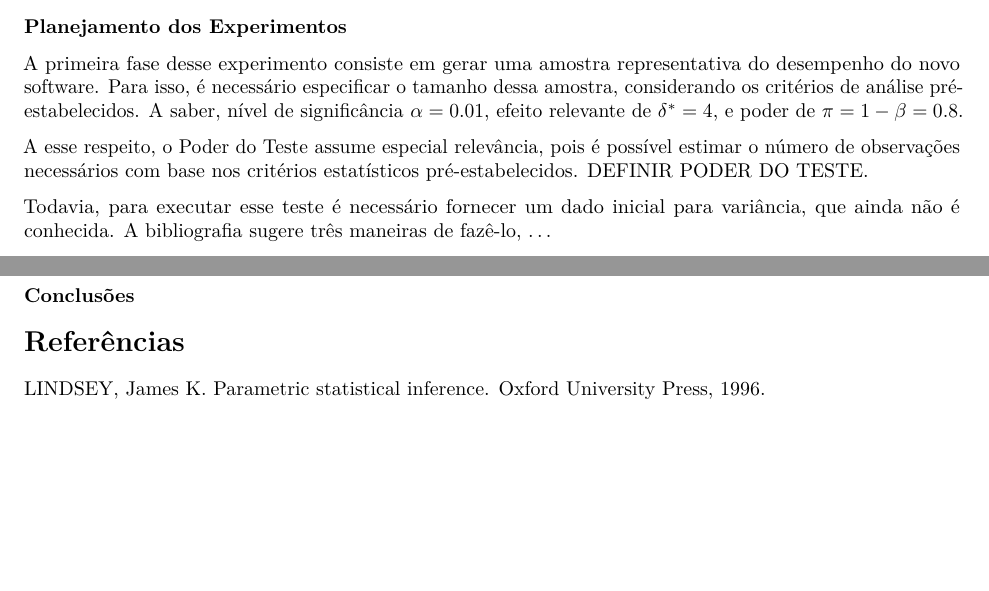
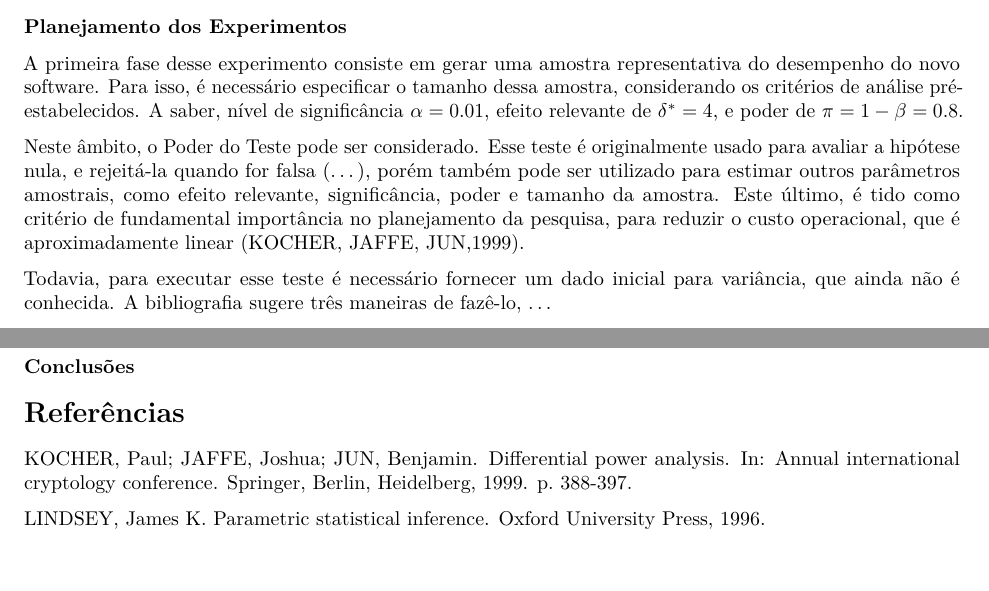
Before and after one commit to pedbrgs/Design-and-Analysis-of-Experiments, an R Markdown document (Case Study 1/report.Rmd): two parts of pages 1 and 5 of 5, joined at a grey line, cut so that both start at the same text. The pictures show the output file Case Study 1/report.pdf that the author committed with the source.

Commit message:
Atualização Poder do Teste

```diff
--- a/Case Study 1/report.Rmd
+++ b/Case Study 1/report.Rmd
@@ -90,7 +90,7 @@ sigma_n <- sigma_c
 
 A primeira fase desse experimento consiste em gerar uma amostra representativa do desempenho do novo software. Para isso, é necessário especificar o tamanho dessa amostra, considerando os critérios de análise pré-estabelecidos. A saber, nível de significância \(\alpha = 0.01\), efeito relevante de \(\delta^* = 4\), e poder de \(\pi = 1 - \beta = 0.8\).
 
-A esse respeito, o Poder do Teste assume especial relevância, pois é possível estimar o número de observações necessários com base nos critérios estatísticos pré-estabelecidos. DEFINIR PODER DO TESTE.
+Neste âmbito, o Poder do Teste pode ser considerado. Esse teste é originalmente usado para avaliar a hipótese nula, e rejeitá-la quando for falsa (...), porém também pode ser utilizado para estimar outros parâmetros amostrais, como efeito relevante, significância, poder e tamanho da amostra. Este último, é tido como critério de fundamental importância no planejamento da pesquisa, para reduzir o custo operacional, que é aproximadamente linear (KOCHER, JAFFE, JUN,1999).
 
 Todavia, para executar esse teste é necessário fornecer um dado inicial para variância, que ainda não é conhecida. A bibliografia sugere três maneiras de fazê-lo, ...
 
@@ -229,4 +229,7 @@ conf_level <- 1 - alpha
 ### Conclusões
 
 # Referências
+
+KOCHER, Paul; JAFFE, Joshua; JUN, Benjamin. Differential power analysis. In: Annual international cryptology conference. Springer, Berlin, Heidelberg, 1999. p. 388-397.
+
 LINDSEY, James K. Parametric statistical inference. Oxford University Press, 1996.
```
Also changed, not shown: Case Study 1/report.pdf.
